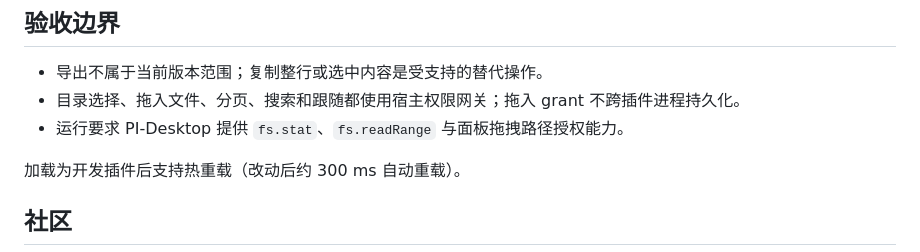
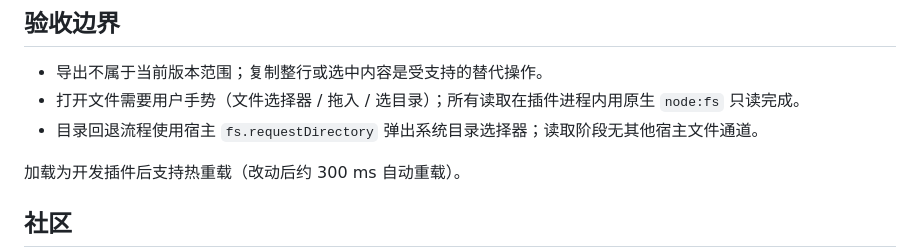
Before and after one commit to Tioit-Wang/pi-plugin-log-viewer, a Markdown page: README.md, the part around the change. Rendered like a GitHub page.

Commit message:
docs: align acceptance notes with native fs architecture

```diff
--- a/README.md
+++ b/README.md
@@ -121,9 +121,8 @@ pnpm pi-plugin check F:\pi-plugin-log-viewer
 ## 验收边界
 
 - 导出不属于当前版本范围；复制整行或选中内容是受支持的替代操作。
-- 目录选择、拖入文件、分页、搜索和跟随都使用宿主权限网关；拖入 grant
-  不跨插件进程持久化。
-- 运行要求 PI-Desktop 提供 `fs.stat`、`fs.readRange` 与面板拖拽路径授权能力。
+- 打开文件需要用户手势（文件选择器 / 拖入 / 选目录）；所有读取在插件进程内用原生 `node:fs` 只读完成。
+- 目录回退流程使用宿主 `fs.requestDirectory` 弹出系统目录选择器；读取阶段无其他宿主文件通道。
 
 加载为开发插件后支持热重载（改动后约 300 ms 自动重载）。
 
```
